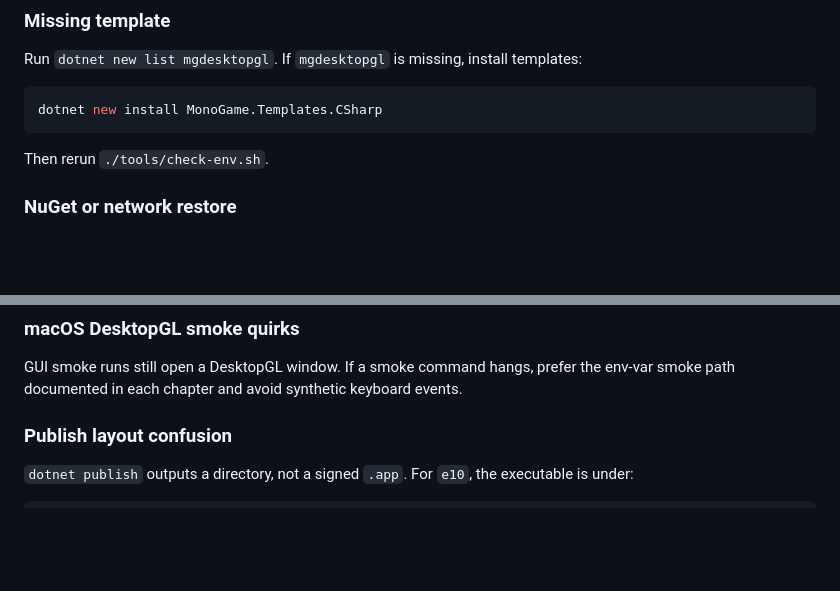
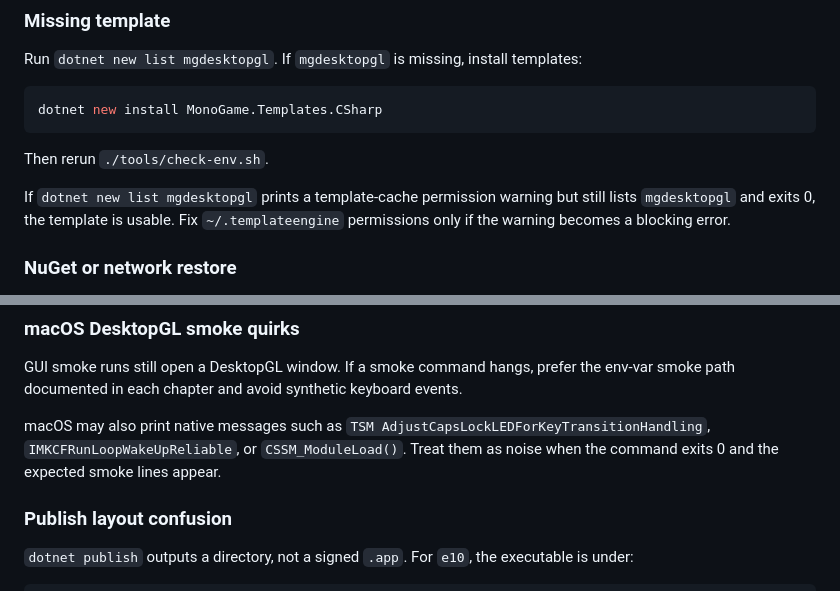
Before and after one commit to HelloiOS2014/MonoGameStudy, a Markdown page: docs/tutorial/appendix-troubleshooting.md, 2 parts joined by grey strips. Rendered like a GitHub page; blank space fills up the shorter version.

Commit message:
docs: add tutorial dry-run notes

```diff
--- a/docs/tutorial/appendix-troubleshooting.md
+++ b/docs/tutorial/appendix-troubleshooting.md
@@ -39,6 +39,8 @@ dotnet new install MonoGame.Templates.CSharp
 
 Then rerun `./tools/check-env.sh`.
 
+If `dotnet new list mgdesktopgl` prints a template-cache permission warning but still lists `mgdesktopgl` and exits 0, the template is usable. Fix `~/.templateengine` permissions only if the warning becomes a blocking error.
+
 ### NuGet or network restore
 
 Commands with `--no-restore` assume packages are already restored. On a fresh machine, run the same `dotnet build` or `dotnet run` command once without `--no-restore`.
@@ -68,6 +70,8 @@ If a `SpriteFont` fails, inspect the `.spritefont` file and rerun the content bu
 ### macOS DesktopGL smoke quirks
 
 GUI smoke runs still open a DesktopGL window. If a smoke command hangs, prefer the env-var smoke path documented in each chapter and avoid synthetic keyboard events.
+
+macOS may also print native messages such as `TSM AdjustCapsLockLEDForKeyTransitionHandling`, `IMKCFRunLoopWakeUpReliable`, or `CSSM_ModuleLoad()`. Treat them as noise when the command exits 0 and the expected smoke lines appear.
 
 ### Publish layout confusion
 
```
